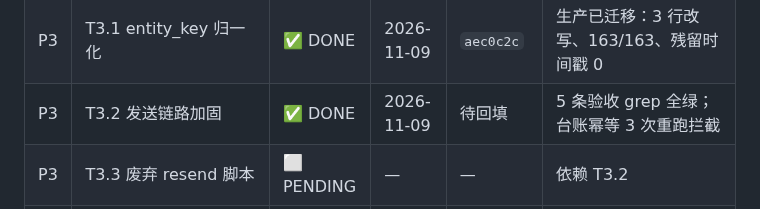
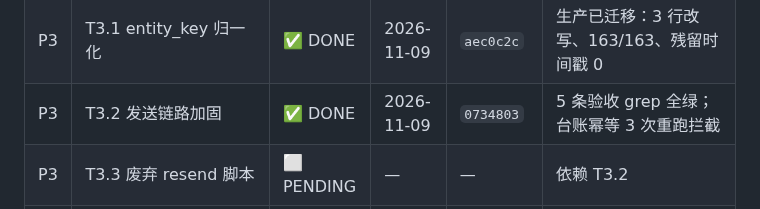
Before and after one commit to JX0829/autocontent-pipeline, a Markdown page: spec_enhancement.md, the part around the change. Rendered like a GitHub page.

Commit message:
docs(spec): 回填 T3.2 commit 0734803 至进度快照

```diff
--- a/spec_enhancement.md
+++ b/spec_enhancement.md
@@ -230,7 +230,7 @@
 | P2 | T2.6 外部真值校验 Hook | ✅ DONE | 2026-11-09 | `b63678c` | 4 种 kind 实测；CLI text_span 0.992 | QA#7#10 |
 | P2 | GATE-2 台账幂等验收 | ✅ PASS | 2026-11-09 | `b63678c` | 4 项断言全绿 EXIT=0 | 3 发 1 落地才可进 P3 |
 | P3 | T3.1 entity_key 归一化 | ✅ DONE | 2026-11-09 | `aec0c2c` | 生产已迁移：3 行改写、163/163、残留时间戳 0 |
-| P3 | T3.2 发送链路加固 | ✅ DONE | 2026-11-09 | 待回填 | 5 条验收 grep 全绿；台账幂等 3 次重跑拦截 |
+| P3 | T3.2 发送链路加固 | ✅ DONE | 2026-11-09 | `0734803` | 5 条验收 grep 全绿；台账幂等 3 次重跑拦截 |
 | P3 | T3.3 废弃 resend 脚本 | ⬜ PENDING | — | — | 依赖 T3.2 |
 | P3 | T3.4 定时任务去模型依赖 | ⬜ PENDING | — | — | QA#1 |
 | P3 | GATE-3 端到端不重发 | ⬜ PENDING | — | — | 连跑两次只发一次 |
```
